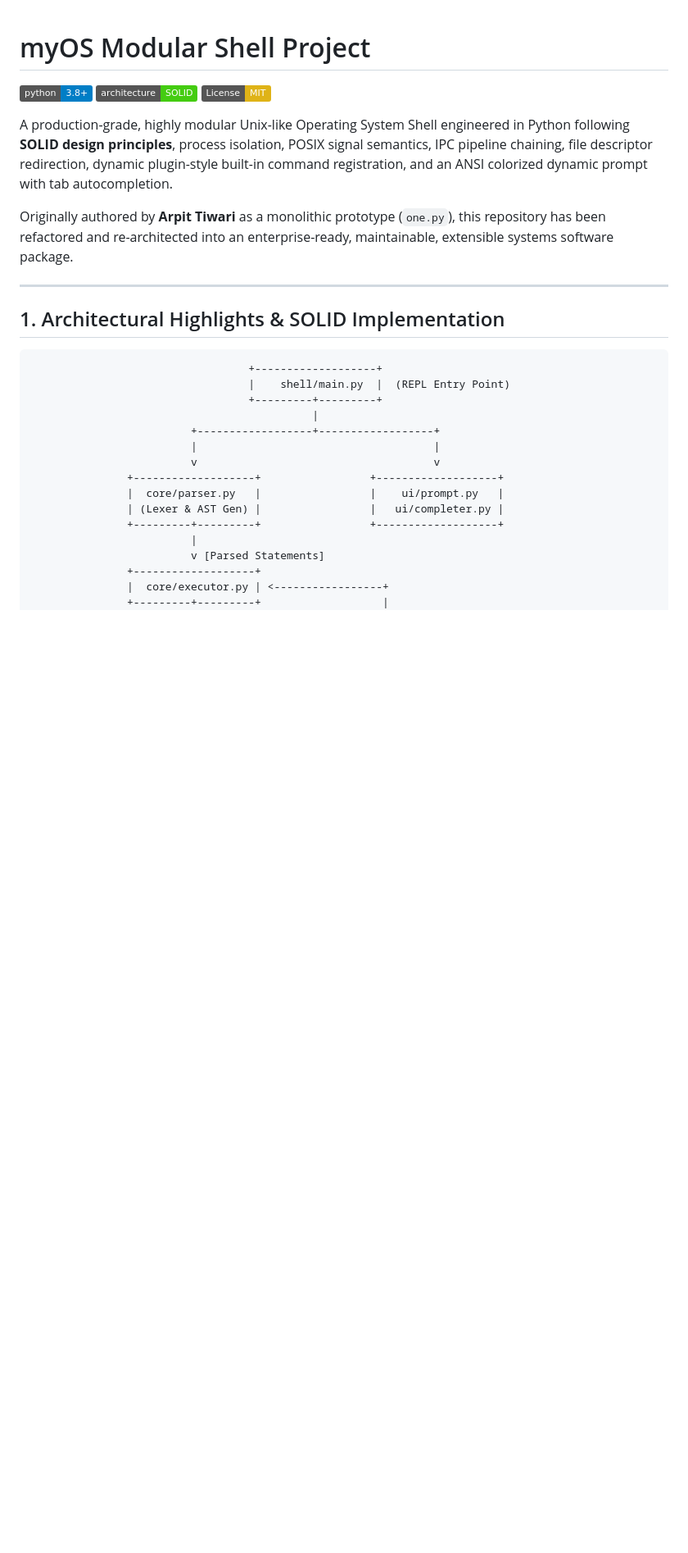
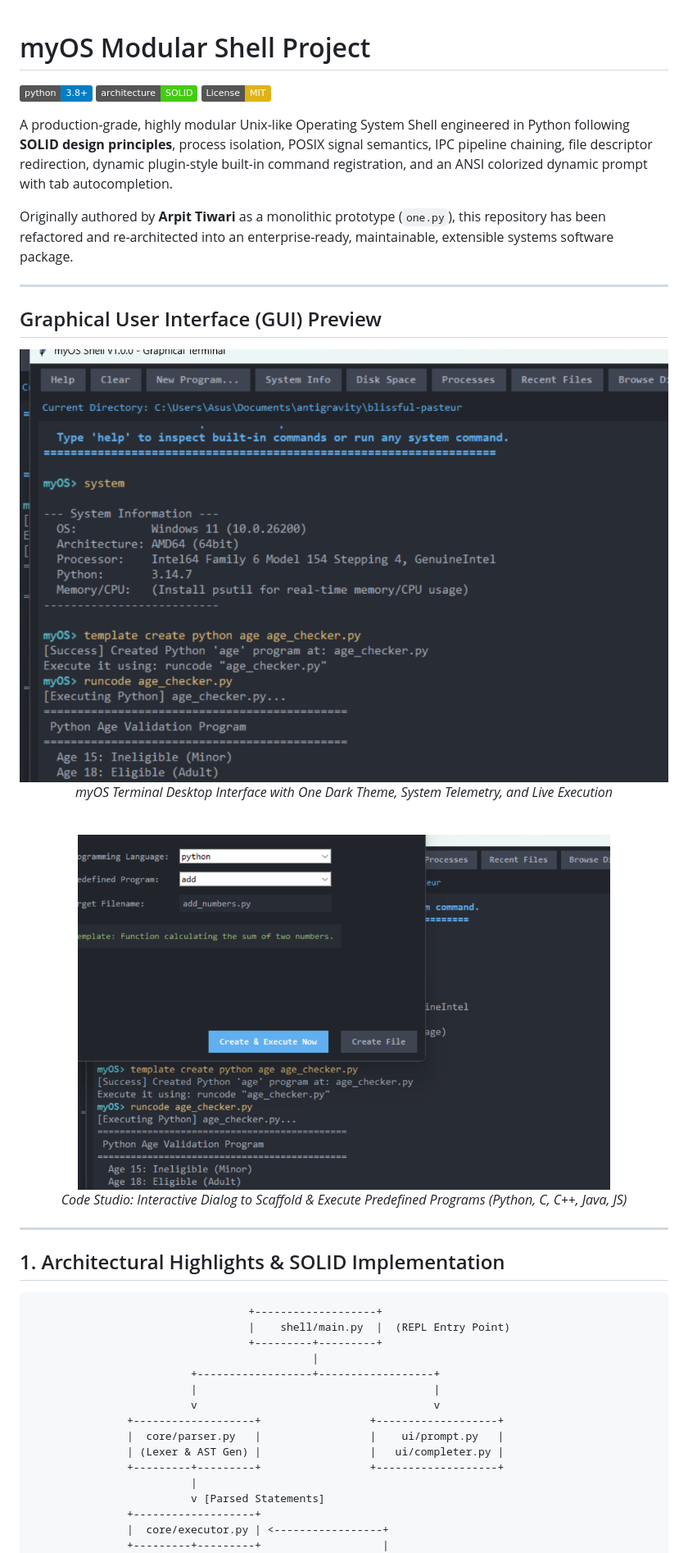
Before and after one commit to arpittiwari21/shell-project, a Markdown page: README.md, the part around the change. Shown at 82% size. Drawn GitHub-style; pictures changed too: docs/images/code_studio_dialog.png (added), docs/images/gui_terminal.png (added); badges without logos; blank space fills up the shorter version.

Commit message:
Add GUI screenshots to README

```diff
--- a/README.md
+++ b/README.md
@@ -7,6 +7,22 @@
 A production-grade, highly modular Unix-like Operating System Shell engineered in Python following **SOLID design principles**, process isolation, POSIX signal semantics, IPC pipeline chaining, file descriptor redirection, dynamic plugin-style built-in command registration, and an ANSI colorized dynamic prompt with tab autocompletion.
 
 Originally authored by **Arpit Tiwari** as a monolithic prototype (`one.py`), this repository has been refactored and re-architected into an enterprise-ready, maintainable, extensible systems software package.
+
+---
+
+## Graphical User Interface (GUI) Preview
+
+<div align="center">
+  <img src="docs/images/gui_terminal.png" alt="myOS Graphical Terminal" width="850" />
+  <p><em>myOS Terminal Desktop Interface with One Dark Theme, System Telemetry, and Live Execution</em></p>
+</div>
+
+<br/>
+
+<div align="center">
+  <img src="docs/images/code_studio_dialog.png" alt="Code Studio Template Generator" width="650" />
+  <p><em>Code Studio: Interactive Dialog to Scaffold & Execute Predefined Programs (Python, C, C++, Java, JS)</em></p>
+</div>
 
 ---
 
```
